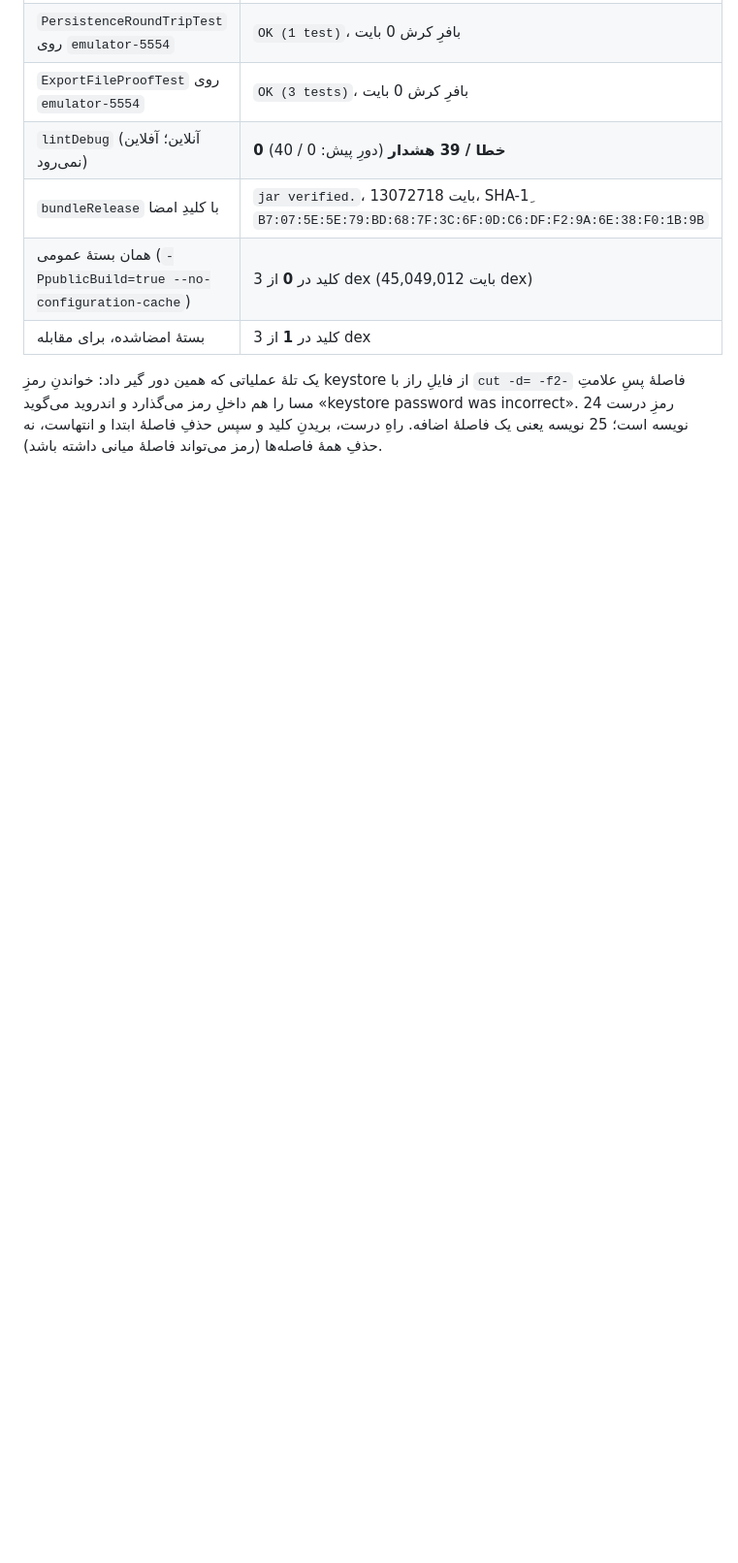
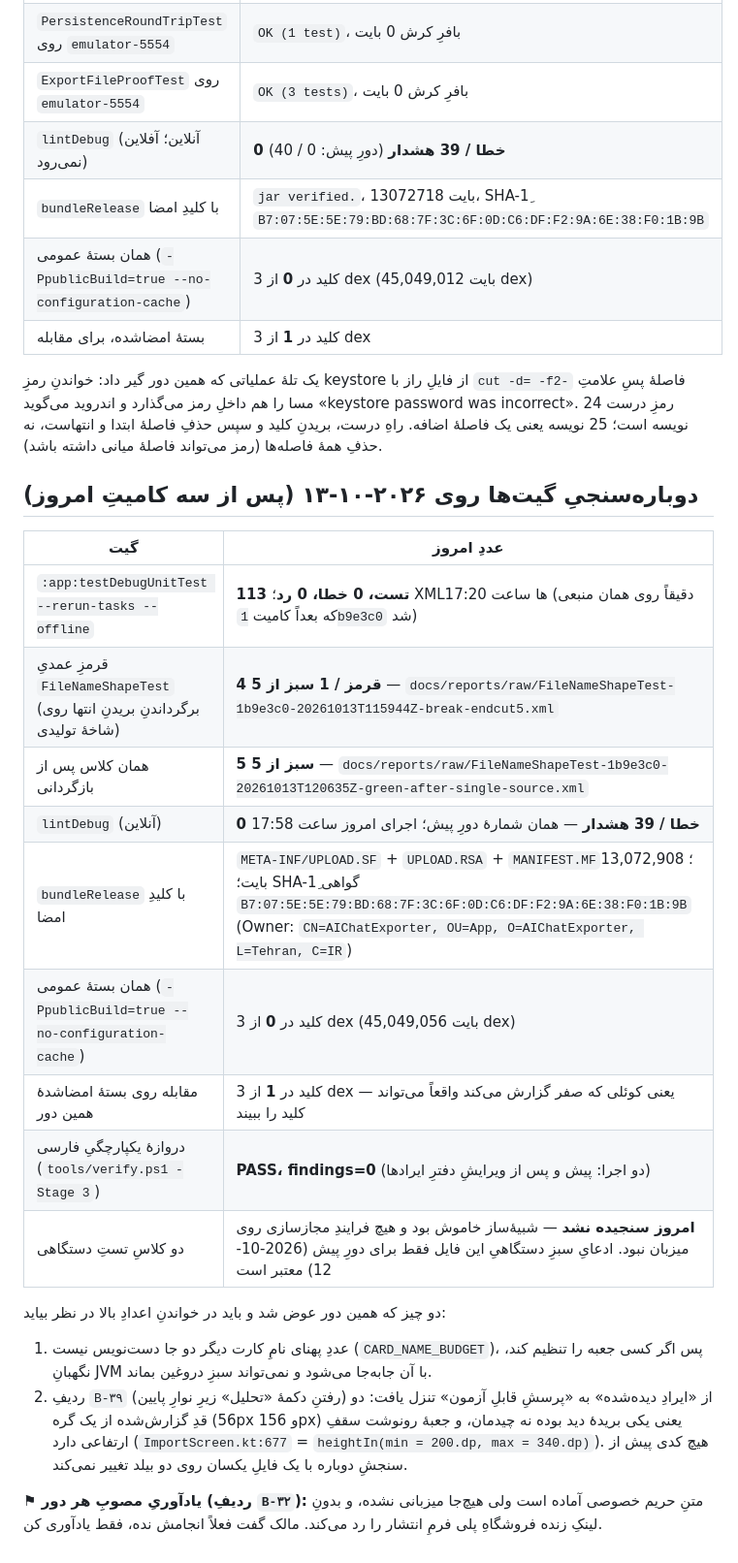
Before and after one commit to edmonbpb/AIChatExporter, a Markdown page: docs/reports/release-readiness-final-2026-10-11.md, the part around the change. Shown at 97% size. Rendered like a GitHub page; blank space fills up the shorter version.

Commit message:
Re-measure every release gate against today's three commits
Three code/doc commits landed since the last gate table, so the numbers were re-taken
rather than reused: 113 JVM tests green, lint 0 errors / 39 warnings, the signed bundle
carries the same upload certificate digest, and the public bundle has the key in 0 of 3
dex files - with the signed one from the same run showing 1 of 3, so the zero is a
measurement and not an empty scan. The device suites were NOT re-run: the emulator was
off and nothing was installed or started on it today.

```diff
--- a/docs/reports/release-readiness-final-2026-10-11.md
+++ b/docs/reports/release-readiness-final-2026-10-11.md
@@ -118,3 +118,30 @@ assert می‌گیرد. مودمِ `6517e41c` هرگز نصب یا لمس نشد
 پسِ علامتِ مسا را هم داخلِ رمز می‌گذارد و اندروید می‌گوید «keystore password was incorrect». رمزِ
 درست 24 نویسه است؛ 25 نویسه یعنی یک فاصلۀ اضافه. راهِ درست، بریدنِ کلید و سپس حذفِ فاصلۀ
 ابتدا و انتهاست، نه حذفِ همهٔ فاصله‌ها (رمز می‌تواند فاصلۀ میانی داشته باشد).
+
+
+## دوباره‌سنجیِ گیت‌ها روی ۲۰۲۶-۱۰-۱۳ (پس از سه کامیتِ امروز)
+
+| گیت | عددِ امروز |
+|---|---|
+| `:app:testDebugUnitTest --rerun-tasks --offline` | **113 تست، 0 خطا، 0 رد**؛ XMLها ساعت 17:20 (دقیقاً روی همان منبعی که بعداً کامیت `1b9e3c0` شد) |
+| قرمزِ عمدیِ `FileNameShapeTest` (برگرداندنِ بریدنِ انتها روی شاخۀ تولیدی) | **4 قرمز / 1 سبز از 5** — `docs/reports/raw/FileNameShapeTest-1b9e3c0-20261013T115944Z-break-endcut5.xml` |
+| همان کلاس پس از بازگردانی | **5 سبز از 5** — `docs/reports/raw/FileNameShapeTest-1b9e3c0-20261013T120635Z-green-after-single-source.xml` |
+| `lintDebug` (آنلاین) | **0 خطا / 39 هشدار** — همان شمارۀ دورِ پیش؛ اجرای امروز ساعت 17:58 |
+| `bundleRelease` با کلیدِ امضا | `META-INF/UPLOAD.SF` + `UPLOAD.RSA` + `MANIFEST.MF`؛ 13,072,908 بایت؛ SHA-1ِ گواهی `B7:07:5E:5E:79:BD:68:7F:3C:6F:0D:C6:DF:F2:9A:6E:38:F0:1B:9B` (Owner: `CN=AIChatExporter, OU=App, O=AIChatExporter, L=Tehran, C=IR`) |
+| همان بستۀ عمومی (`-PpublicBuild=true --no-configuration-cache`) | کلید در **0** از 3 dex (45,049,056 بایت dex) |
+| مقابله روی بستۀ امضاشدۀ همین دور | کلید در **1** از 3 dex — یعنی کوئلی که صفر گزارش می‌کند واقعاً می‌تواند کلید را ببیند |
+| دروازۀ یکپارچگیِ فارسی (`tools/verify.ps1 -Stage 3`) | **PASS، findings=0** (دو اجرا: پیش و پس از ویرایشِ دفترِ ایرادها) |
+| دو کلاسِ تستِ دستگاهی | **امروز سنجیده نشد** — شبیۀساز خاموش بود و هیچ فرایندِ مجازسازی روی میزبان نبود. ادعایِ سبزِ دستگاهیِ این فایل فقط برای دورِ پیش (2026-10-12) معتبر است |
+
+دو چیز که همین دور عوض شد و باید در خواندنِ اعدادِ بالا در نظر بیاید:
+
+1. عددِ پهنای نامِ کارت دیگر دو جا دست‌نویس نیست (`CARD_NAME_BUDGET`)، پس اگر کسی جعبه را تنظیم کند،
+   نگهبانِ JVM با آن جابه‌جا می‌شود و نمی‌تواند سبزِ دروغین بماند.
+2. ردیفِ `B-۳۹` (رفتنِ دکمۀ «تحلیل» زیرِ نوارِ پایین) از «ایرادِ دیده‌شده» به «پرسشِ قابلِ آزمون»
+   تنزل یافت: دو قدِ گزارش‌شده از یک گره (56px و 156px) یعنی یکی بریدۀ دید بوده نه چیدمان، و جعبۀ
+   رونوشت سقفِ ارتفاعی دارد (`ImportScreen.kt:677` = `heightIn(min = 200.dp, max = 340.dp)`). هیچ
+   کدی پیش از سنجشِ دوباره با یک فایلِ یکسان روی دو بیلد تغییر نمی‌کند.
+
+**⚑ یادآوریِ مصوبِ هر دور (ردیفِ `B-۳۲`):** متنِ حریم خصوصی آماده است ولی هیچ‌جا میزبانی نشده، و
+بدونِ لینکِ زنده فروشگاهِ پلی فرمِ انتشار را رد می‌کند. مالک گفت فعلاً انجامش نده، فقط یادآوری کن.
```
